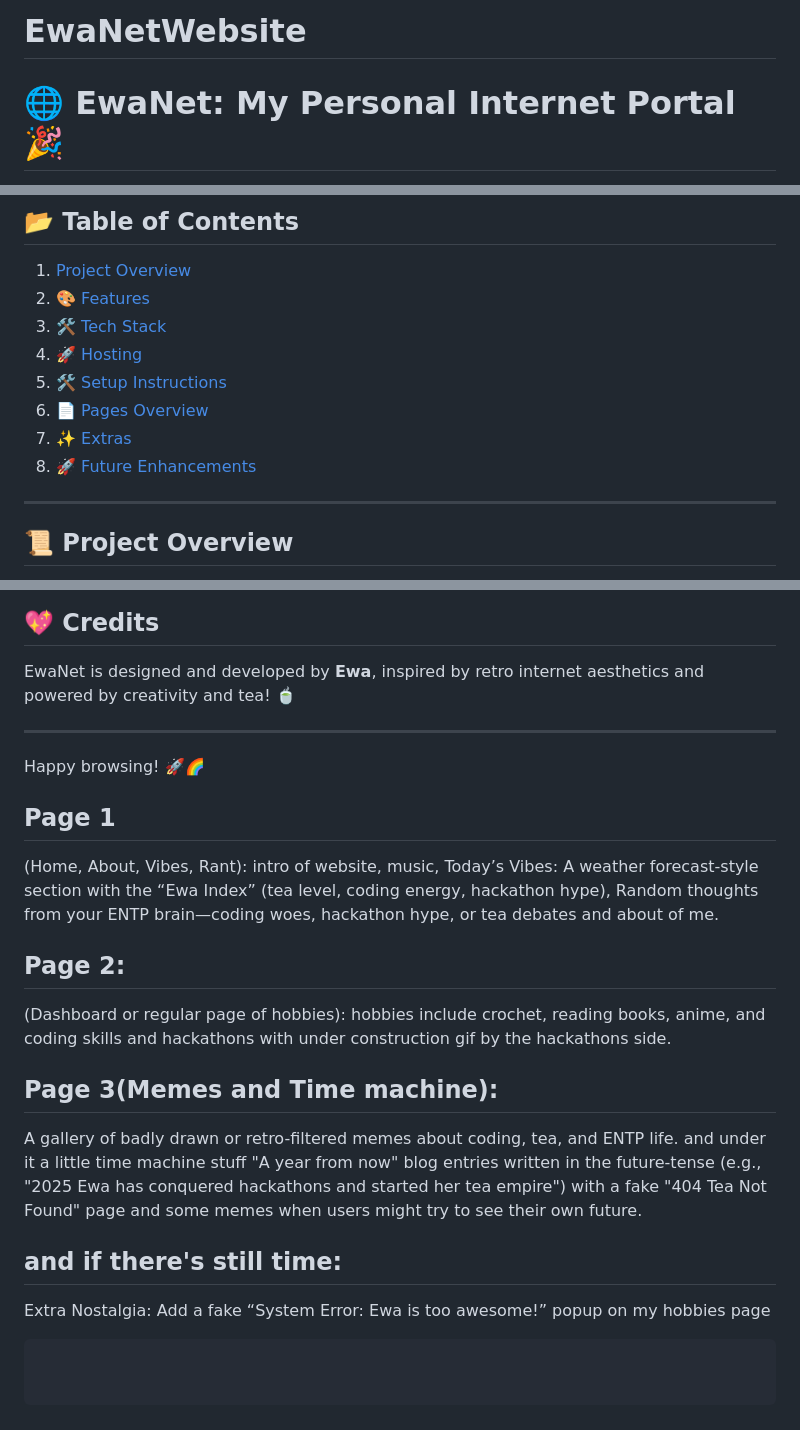
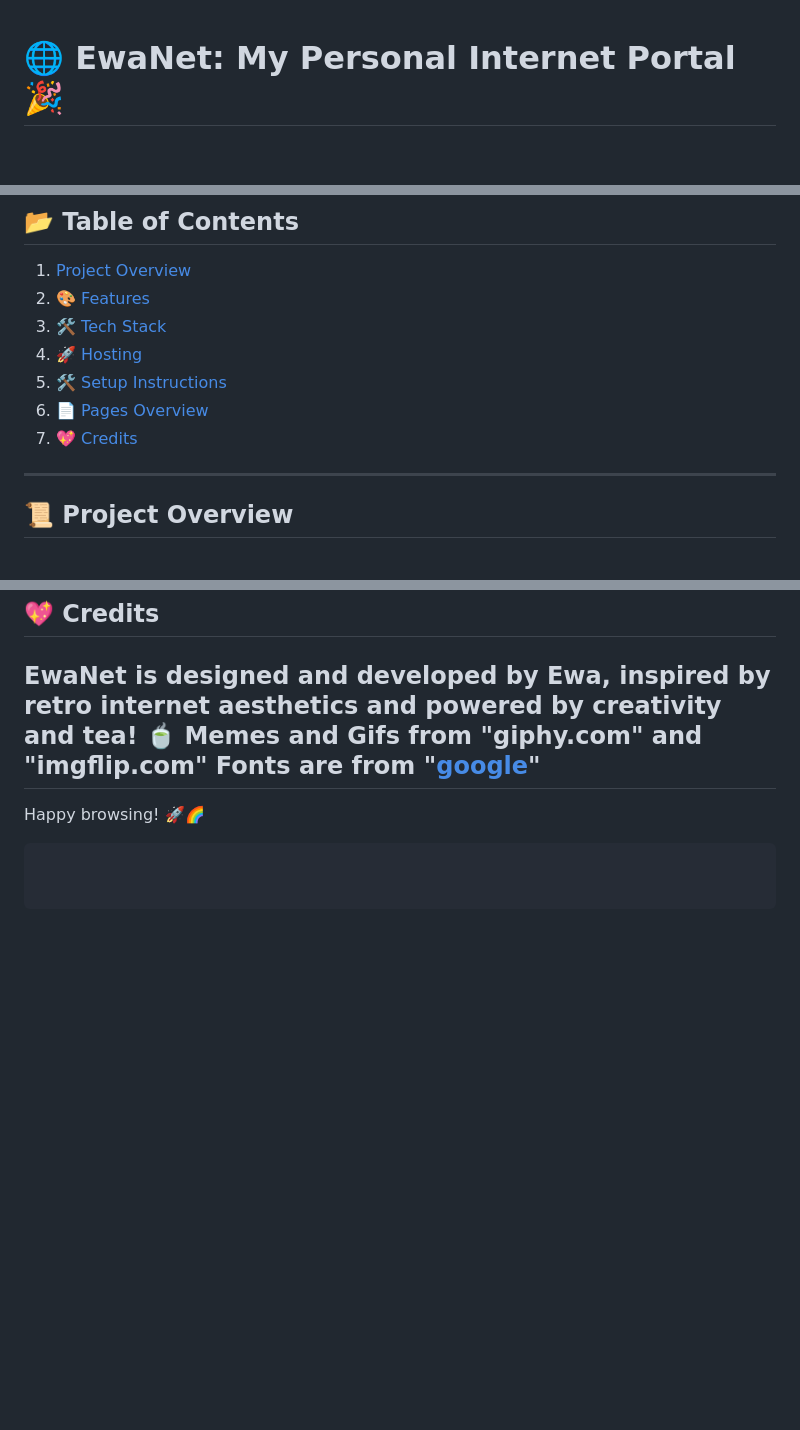
Before and after one commit to ewa-edun/EwaNetWebsite, a Markdown page: README.md, 3 parts joined by grey strips. Rendered like a GitHub page; blank space fills up the shorter version.

````diff
--- a/README.md
+++ b/README.md
@@ -1,5 +1,3 @@
-# EwaNetWebsite
-
 # 🌐 EwaNet: My Personal Internet Portal 🎉
 
 Welcome to **EwaNet** ✨, my retro-inspired, personal corner of the web! This project is a quirky, nostalgic throwback to the early internet era, combining fun, creativity, and personal flair with modern web development practices. Whether you're here to explore my hobbies, laugh at memes, or dive into some futuristic musings, EwaNet has something for everyone. 🌟
@@ -13,8 +11,7 @@ Welcome to **EwaNet** ✨, my retro-inspired, personal corner of the web! This p
 4. [🚀 Hosting ](#hosting)
 5. [🛠️ Setup Instructions ](#setup-instructions)
 6. [📄 Pages Overview](#pages-overview)
-7. [✨ Extras](#extras)
-8. [🚀 Future Enhancements](#future-enhancements)
+7. [💖 Credits](#credits)
 
 ---
 
@@ -103,22 +100,9 @@ If you want to run this project locally:
 
 ## 💖 Credits
 EwaNet is designed and developed by **Ewa**, inspired by retro internet aesthetics and powered by creativity and tea! 🍵
-
+Memes and Gifs from "giphy.com" and "imgflip.com"
+Fonts are from "[google](https://fonts.google.com/)"
 ---
 
 Happy browsing! 🚀🌈
-
-
-## Page 1
-(Home, About, Vibes, Rant): intro of website, music, Today’s Vibes: A weather forecast-style section with the “Ewa Index” (tea level, coding energy, hackathon hype), Random thoughts from your ENTP brain—coding woes, hackathon hype, or tea debates and about of me.
-
-## Page 2:
-(Dashboard or regular page of hobbies): hobbies include crochet, reading books, anime, and coding skills and hackathons with under construction gif by the hackathons side.
-
-## Page 3(Memes and Time machine):
- A gallery of badly drawn or retro-filtered memes about coding, tea, and ENTP life. and under it a little time machine stuff  "A year from now" blog entries written in the future-tense (e.g., "2025 Ewa has conquered hackathons and started her tea empire") with a  fake "404 Tea Not Found" page and some memes when users might try to see their own future.
-
-## and if there's still time:
-Extra Nostalgia: Add a fake “System Error: Ewa is too awesome!” popup on my hobbies page
-
 ```
````
